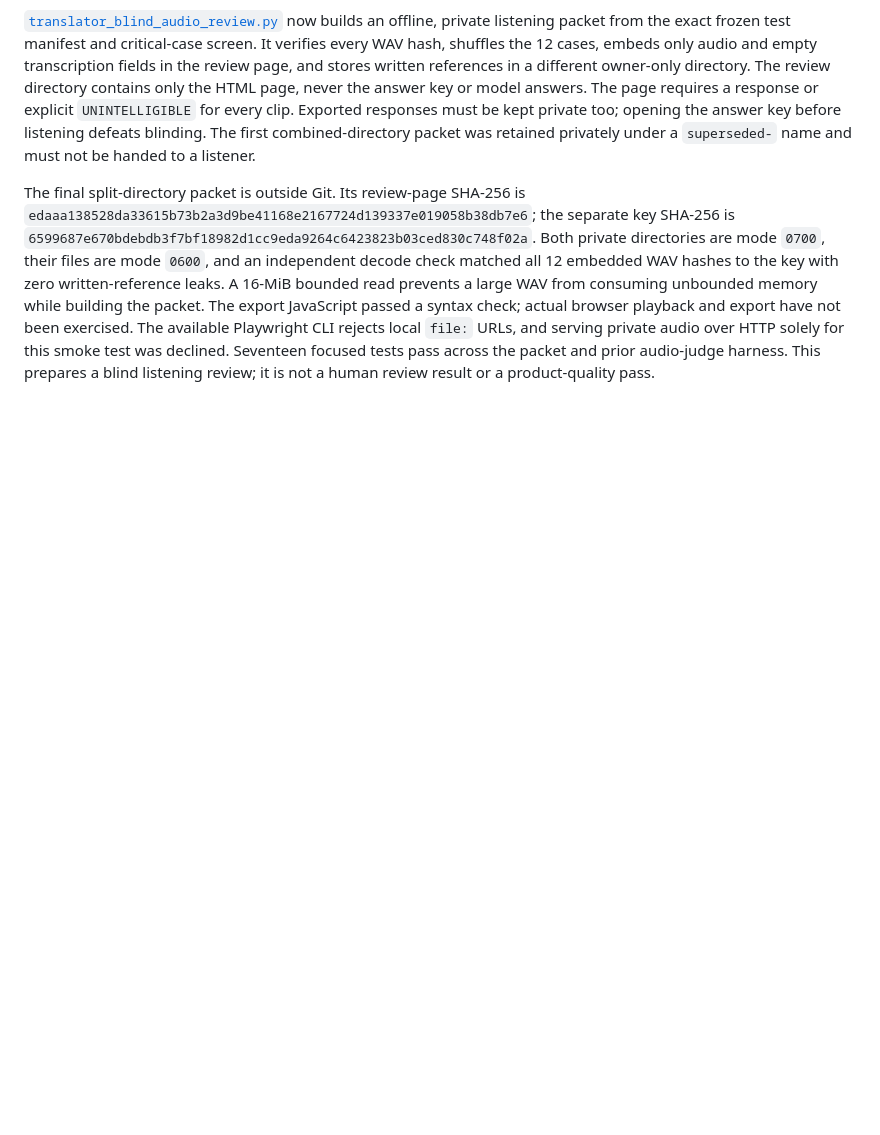
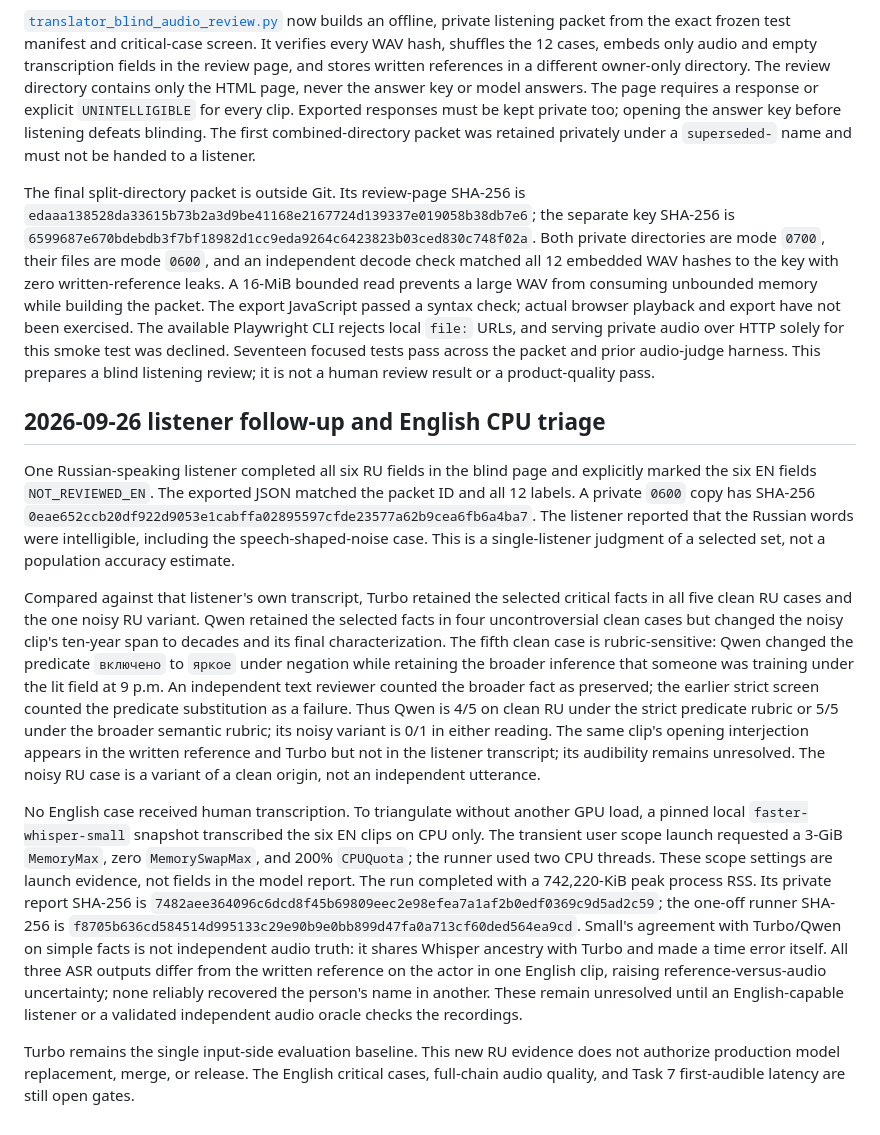
Before and after one commit to antonshalin76/translator, a Markdown page: docs/stabilization/audio-first-critical-screen-20260925.md, the part around the change. Drawn GitHub-style; blank space fills up the shorter version.

Commit message:
Record blind Russian listener evidence and bounded English CPU triage

```diff
--- a/docs/stabilization/audio-first-critical-screen-20260925.md
+++ b/docs/stabilization/audio-first-critical-screen-20260925.md
@@ -114,3 +114,52 @@ serving private audio over HTTP solely for this smoke test was declined.
 Seventeen focused tests pass across the packet and prior audio-judge harness.
 This prepares a blind listening review; it is not a human review result or a
 product-quality pass.
+
+## 2026-09-26 listener follow-up and English CPU triage
+
+One Russian-speaking listener completed all six RU fields in the blind page
+and explicitly marked the six EN fields `NOT_REVIEWED_EN`. The exported JSON
+matched the packet ID and all 12 labels. A private `0600` copy has SHA-256
+`0eae652ccb20df922d9053e1cabffa02895597cfde23577a62b9cea6fb6a4ba7`.
+The listener reported that the Russian words were intelligible, including
+the speech-shaped-noise case. This is a single-listener judgment of a selected
+set, not a population accuracy estimate.
+
+Compared against that listener's own transcript, Turbo retained the selected
+critical facts in all five clean RU cases and the one noisy RU variant. Qwen
+retained the selected facts in four uncontroversial clean cases but changed
+the noisy clip's ten-year span to decades and its final characterization.
+The fifth clean case is rubric-sensitive: Qwen changed the predicate
+`включено` to `яркое` under negation while retaining the broader inference
+that someone was training under the lit field at 9 p.m. An independent text
+reviewer counted the broader fact as preserved; the earlier strict screen
+counted the predicate substitution as a failure. Thus Qwen is 4/5 on clean
+RU under the strict predicate rubric or 5/5 under the broader semantic rubric;
+its noisy variant is 0/1 in either reading. The same clip's opening
+interjection appears in the written reference and Turbo but not in the
+listener transcript; its audibility remains unresolved. The noisy RU case
+is a variant of a clean origin, not an independent utterance.
+
+No English case received human transcription. To triangulate without another
+GPU load, a pinned local `faster-whisper-small` snapshot transcribed the six
+EN clips on CPU only. The transient user scope launch requested a 3-GiB
+`MemoryMax`, zero `MemorySwapMax`, and 200% `CPUQuota`; the runner used two
+CPU threads. These scope settings are launch evidence, not fields in the
+model report.
+The run completed with a 742,220-KiB peak process RSS. Its private report
+SHA-256 is
+`7482aee364096c6dcd8f45b69809eec2e98efea7a1af2b0edf0369c9d5ad2c59`;
+the one-off runner SHA-256 is
+`f8705b636cd584514d995133c29e90b9e0bb899d47fa0a713cf60ded564ea9cd`.
+Small's agreement with Turbo/Qwen on simple facts is not independent audio
+truth: it shares Whisper ancestry with Turbo and made a time error itself.
+All three ASR outputs differ from the written reference on the actor in one
+English clip, raising reference-versus-audio uncertainty; none reliably
+recovered the person's name in another. These remain unresolved until an
+English-capable listener or a validated independent audio oracle checks the
+recordings.
+
+Turbo remains the single input-side evaluation baseline. This new RU evidence
+does not authorize production model replacement, merge, or release. The
+English critical cases, full-chain audio quality, and Task 7 first-audible
+latency are still open gates.
```
Also changed, not shown: docs/stabilization/asr-mdc-sps5-comparison-20260924.md (+3 -0 lines).
